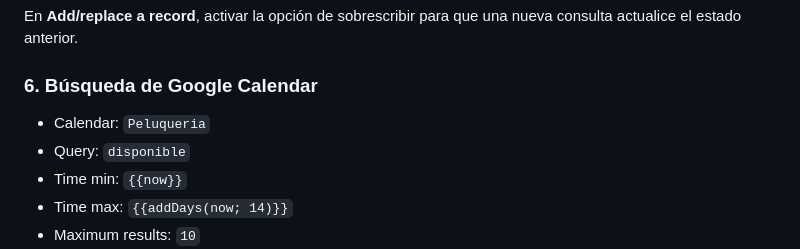
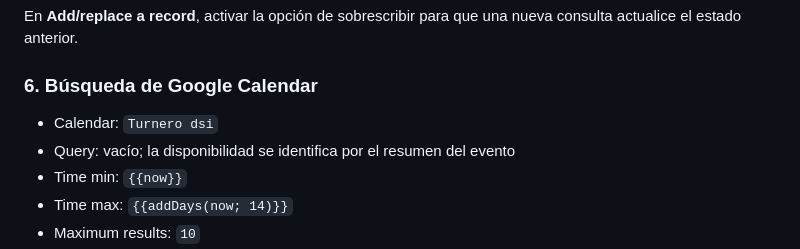
Before and after one commit to uriquin99/chatbot-turnos, a Markdown page: docs/make-produccion.md, the part around one of its changes. Drawn GitHub-style.

```diff
--- a/docs/make-produccion.md
+++ b/docs/make-produccion.md
@@ -89,8 +89,8 @@ En **Add/replace a record**, activar la opción de sobrescribir para que una nue
 
 ### 6. Búsqueda de Google Calendar
 
-- Calendar: `Peluqueria`
-- Query: `disponible`
+- Calendar: `Turnero dsi`
+- Query: vacío; la disponibilidad se identifica por el resumen del evento
 - Time min: `{{now}}`
 - Time max: `{{addDays(now; 14)}}`
 - Maximum results: `10`
```
Also changed, not shown: other parts of docs/make-produccion.md (+15 -41 lines).
